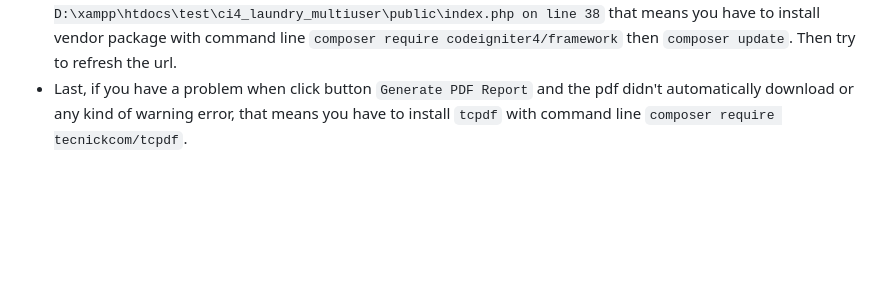
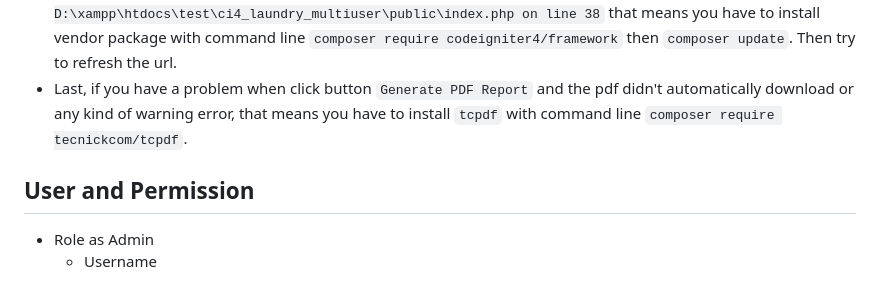
Before and after one commit to ansdyi/ci4_laundry_multiuser, a Markdown page: README.md, the part around the change. Rendered like a GitHub page; blank space fills up the shorter version.

```diff
--- a/README.md
+++ b/README.md
@@ -69,3 +69,8 @@ Additionally, make sure that the following extensions are enabled in your PHP:
 - Open a database server like `phpmyadmin` or any kind of database server app, and make a database with name `ci4_laundry_mu`. Then import `ci4_laundry_mu.sql` file, from folder with name `database` in this repository.
 - Try with call the url `localhost/[nameoffolder]/public` and if you have a problem with error line like `Warning: require(D:\xampp\htdocs\test\ci4_laundry_multiuser\app\Config/../../vendor/codeigniter4/framework/system\bootstrap.php): failed to open stream: No such file or directory in D:\xampp\htdocs\test\ci4_laundry_multiuser\public\index.php on line 38` that means you have to install vendor package with command line `composer require codeigniter4/framework` then `composer update`. Then try to refresh the url.
 - Last, if you have a problem when click button `Generate PDF Report` and the pdf didn't automatically download or any kind of warning error, that means you have to install `tcpdf` with command line `composer require tecnickcom/tcpdf`.
+
+## User and Permission
+
+- Role as Admin
+  - Username
```
